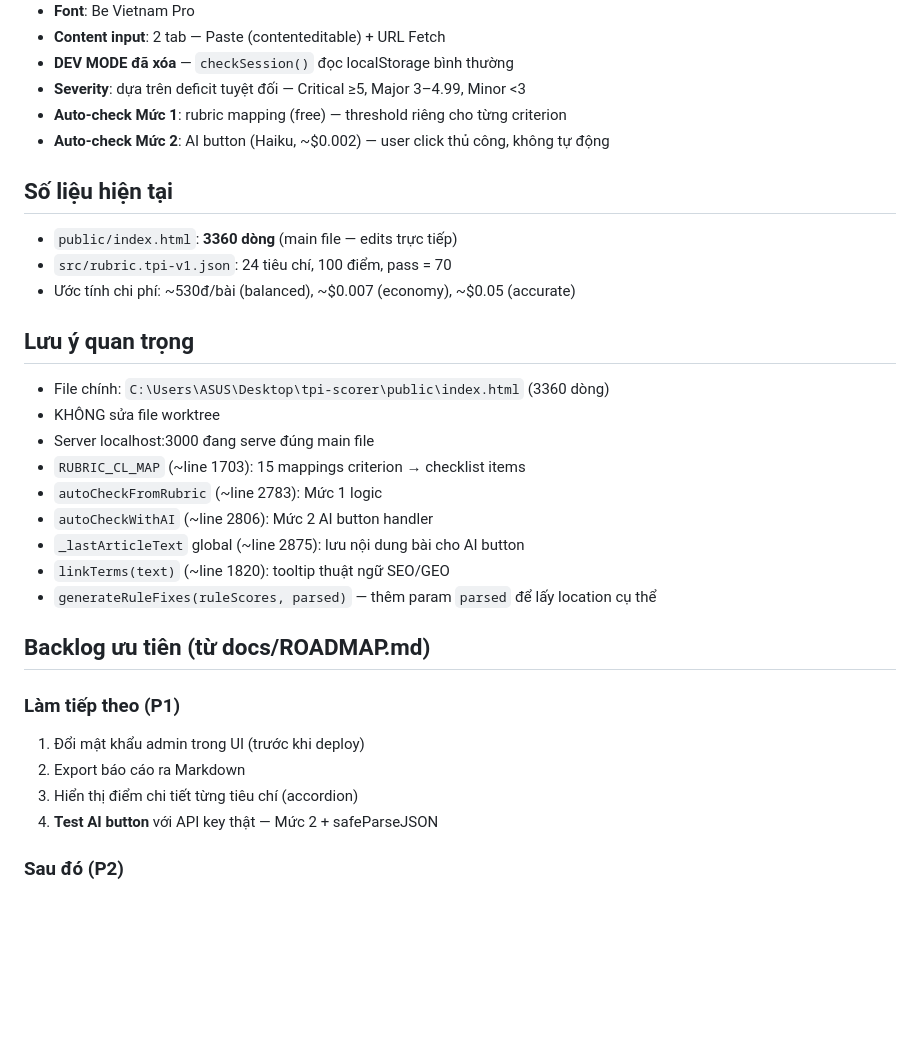
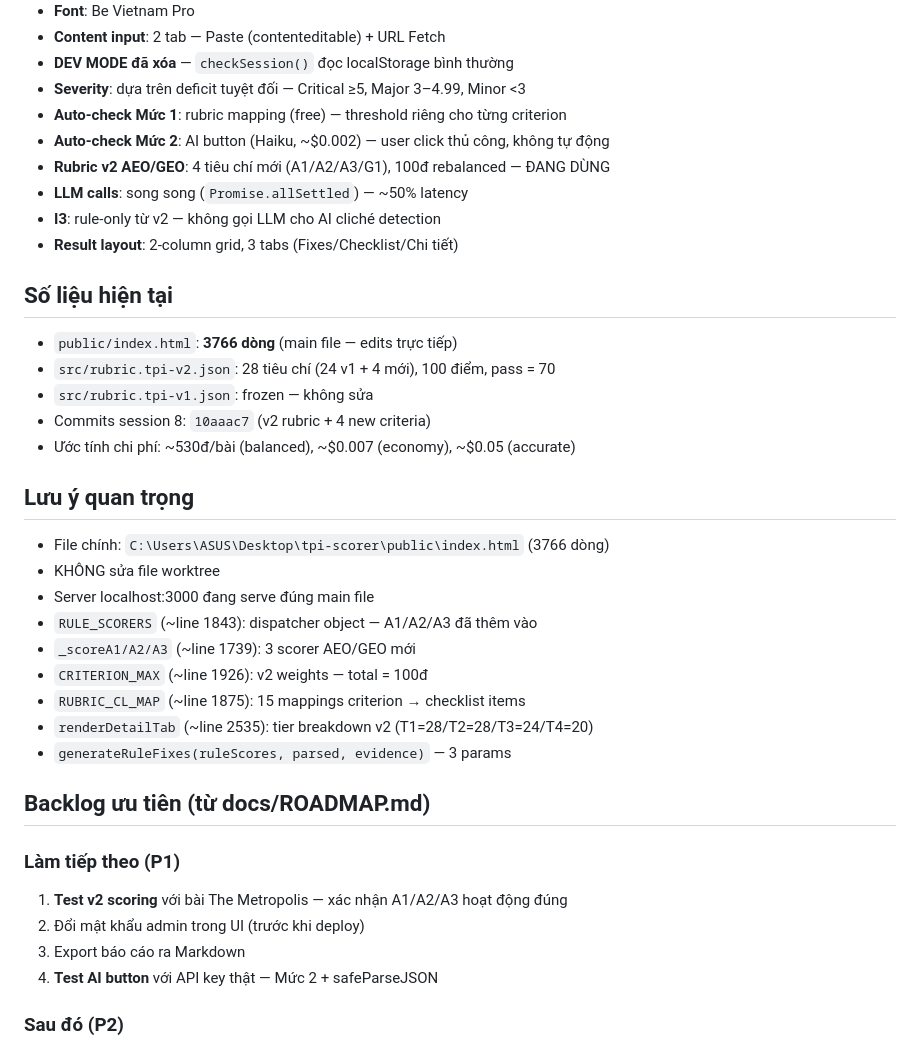
Before and after one commit to ngothaitinh/tpi-scorer, a Markdown page: CONTEXT.md, the part around one of its changes. Rendered like a GitHub page; blank space fills up the shorter version.

```diff
--- a/CONTEXT.md
+++ b/CONTEXT.md
@@ -81,28 +72,34 @@ App chạy được trên localhost:3000. Tất cả edits đang ở main file t
 - **Severity**: dựa trên deficit tuyệt đối — Critical ≥5, Major 3–4.99, Minor <3
 - **Auto-check Mức 1**: rubric mapping (free) — threshold riêng cho từng criterion
 - **Auto-check Mức 2**: AI button (Haiku, ~$0.002) — user click thủ công, không tự động
+- **Rubric v2 AEO/GEO**: 4 tiêu chí mới (A1/A2/A3/G1), 100đ rebalanced — ĐANG DÙNG
+- **LLM calls**: song song (`Promise.allSettled`) — ~50% latency
+- **I3**: rule-only từ v2 — không gọi LLM cho AI cliché detection
+- **Result layout**: 2-column grid, 3 tabs (Fixes/Checklist/Chi tiết)
 
 ## Số liệu hiện tại
-- `public/index.html`: **3360 dòng** (main file — edits trực tiếp)
-- `src/rubric.tpi-v1.json`: 24 tiêu chí, 100 điểm, pass = 70
+- `public/index.html`: **3766 dòng** (main file — edits trực tiếp)
+- `src/rubric.tpi-v2.json`: 28 tiêu chí (24 v1 + 4 mới), 100 điểm, pass = 70
+- `src/rubric.tpi-v1.json`: frozen — không sửa
+- Commits session 8: `10aaac7` (v2 rubric + 4 new criteria)
 - Ước tính chi phí: ~530đ/bài (balanced), ~$0.007 (economy), ~$0.05 (accurate)
 
 ## Lưu ý quan trọng
-- File chính: `C:\Users\ASUS\Desktop\tpi-scorer\public\index.html` (3360 dòng)
+- File chính: `C:\Users\ASUS\Desktop\tpi-scorer\public\index.html` (3766 dòng)
 - KHÔNG sửa file worktree
 - Server localhost:3000 đang serve đúng main file
-- `RUBRIC_CL_MAP` (~line 1703): 15 mappings criterion → checklist items
-- `autoCheckFromRubric` (~line 2783): Mức 1 logic
-- `autoCheckWithAI` (~line 2806): Mức 2 AI button handler
-- `_lastArticleText` global (~line 2875): lưu nội dung bài cho AI button
-- `linkTerms(text)` (~line 1820): tooltip thuật ngữ SEO/GEO
-- `generateRuleFixes(ruleScores, parsed)` — thêm param `parsed` để lấy location cụ thể
+- `RULE_SCORERS` (~line 1843): dispatcher object — A1/A2/A3 đã thêm vào
+- `_scoreA1/A2/A3` (~line 1739): 3 scorer AEO/GEO mới
+- `CRITERION_MAX` (~line 1926): v2 weights — total = 100đ
+- `RUBRIC_CL_MAP` (~line 1875): 15 mappings criterion → checklist items
+- `renderDetailTab` (~line 2535): tier breakdown v2 (T1=28/T2=28/T3=24/T4=20)
+- `generateRuleFixes(ruleScores, parsed, evidence)` — 3 params
 
 ## Backlog ưu tiên (từ docs/ROADMAP.md)
 ### Làm tiếp theo (P1)
-1. Đổi mật khẩu admin trong UI (trước khi deploy)
-2. Export báo cáo ra Markdown
-3. Hiển thị điểm chi tiết từng tiêu chí (accordion)
+1. **Test v2 scoring** với bài The Metropolis — xác nhận A1/A2/A3 hoạt động đúng
+2. Đổi mật khẩu admin trong UI (trước khi deploy)
+3. Export báo cáo ra Markdown
 4. **Test AI button** với API key thật — Mức 2 + safeParseJSON
 
 ### Sau đó (P2)
```
Also changed, not shown: other parts of CONTEXT.md (+36 -45 lines).
